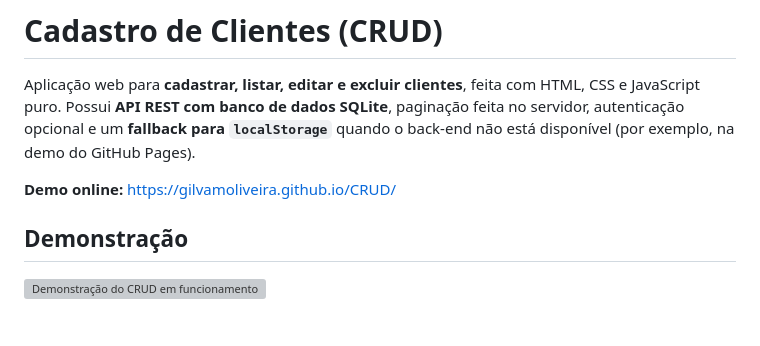
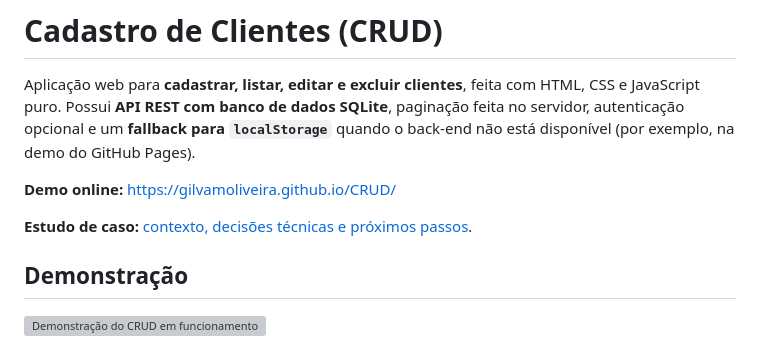
Before and after one commit to GilvamOliveira/CRUD, a Markdown page: README.md, the part around the change. GitHub-like rendering; blank space fills up the shorter version; grey boxes are pictures that could not be loaded.

Commit message:
docs: link project case study

```diff
--- a/README.md
+++ b/README.md
@@ -3,6 +3,8 @@
 Aplicação web para **cadastrar, listar, editar e excluir clientes**, feita com HTML, CSS e JavaScript puro. Possui **API REST com banco de dados SQLite**, paginação feita no servidor, autenticação opcional e um **fallback para `localStorage`** quando o back-end não está disponível (por exemplo, na demo do GitHub Pages).
 
 **Demo online:** https://gilvamoliveira.github.io/CRUD/
+
+**Estudo de caso:** [contexto, decisões técnicas e próximos passos](CASE_STUDY.md).
 
 ## Demonstração
 
```
